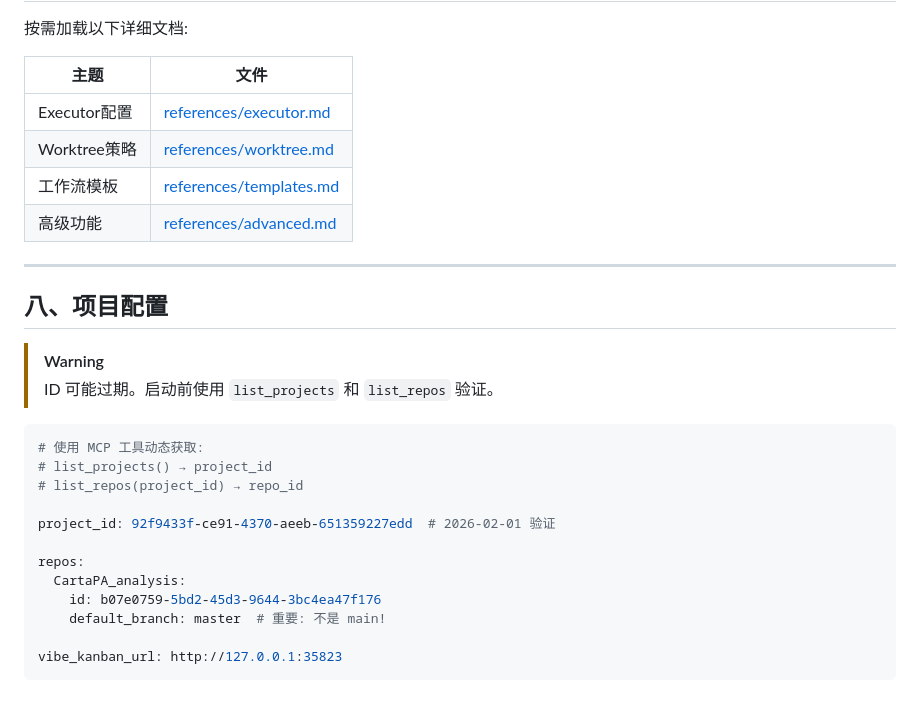
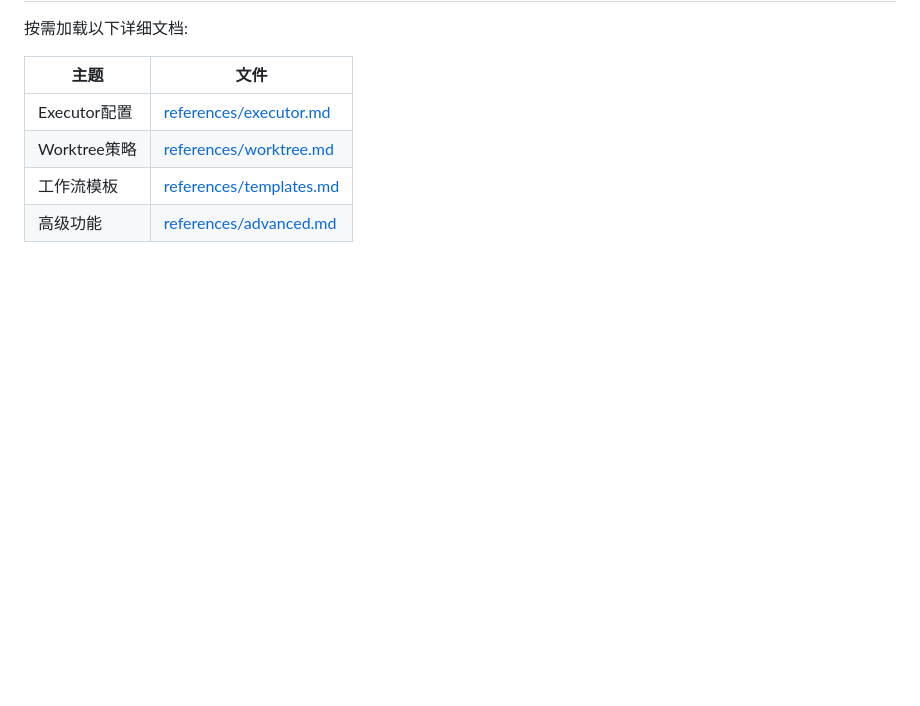
Before and after one commit to Kang-chen/Agent-skills, a Markdown page: vibe-kanban-manager/SKILL.md, the part around the change. GitHub-like rendering; blank space fills up the shorter version.

Commit message:
chore(vibe-kanban-manager): remove trailing lines

````diff
--- a/vibe-kanban-manager/SKILL.md
+++ b/vibe-kanban-manager/SKILL.md
@@ -270,25 +270,3 @@ update_task(task_id=STUCK_TASK_ID, status="todo")
 | Worktree策略 | [references/worktree.md](references/worktree.md)   |
 | 工作流模板   | [references/templates.md](references/templates.md) |
 | 高级功能     | [references/advanced.md](references/advanced.md)   |
-
----
-
-## 八、项目配置
-
-> [!WARNING]
-> ID 可能过期。启动前使用 `list_projects` 和 `list_repos` 验证。
-
-```yaml
-# 使用 MCP 工具动态获取:
-# list_projects() → project_id
-# list_repos(project_id) → repo_id
-
-project_id: 92f9433f-ce91-4370-aeeb-651359227edd  # 2026-02-01 验证
-
-repos:
-  CartaPA_analysis:
-    id: b07e0759-5bd2-45d3-9644-3bc4ea47f176
-    default_branch: master  # 重要: 不是 main!
-
-vibe_kanban_url: http://127.0.0.1:35823
-```
````
